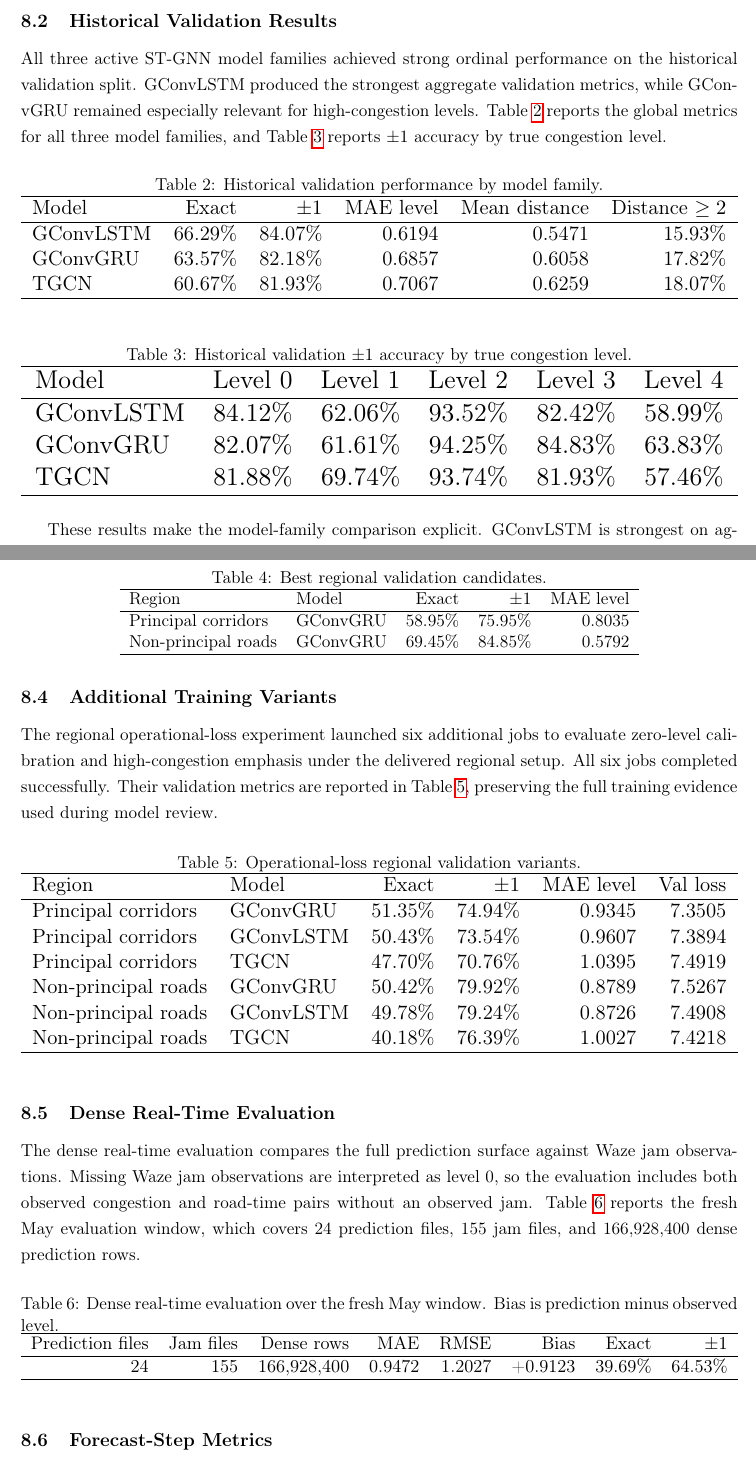
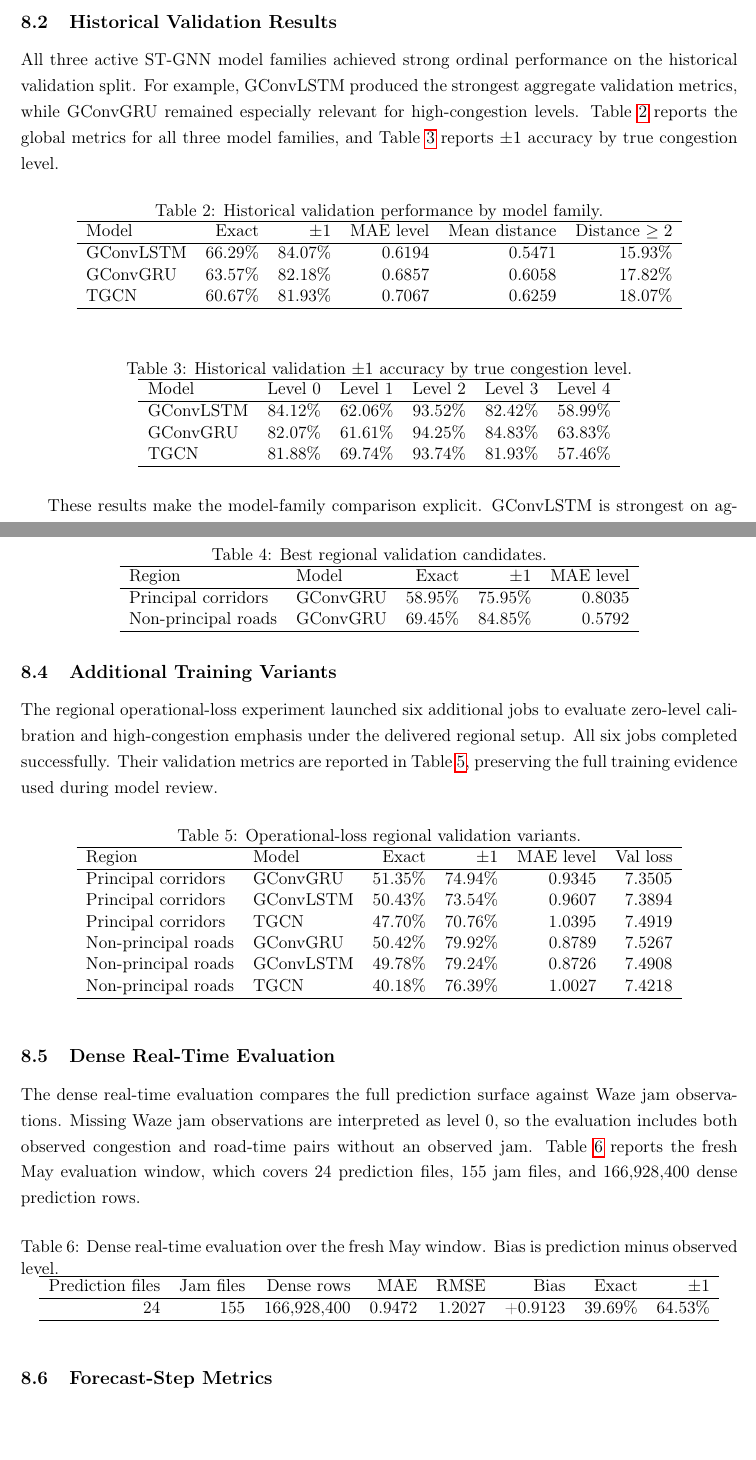
Before and after one commit to EL-BID/PredictToDo, a LaTeX paper (white_paper/traffic_forecasting.tex): two parts of pages 18 and 19 of 25, joined at a grey line, cut so that both start at the same text, the shorter picture padded with empty space. Compiled offline with pdfLaTeX.

Commit message:
Format tables

```diff
--- a/white_paper/traffic_forecasting.tex
+++ b/white_paper/traffic_forecasting.tex
@@ -434,13 +434,13 @@ All aggregate metrics below are computed on the rounded jam-level target. Exact
 
 \subsection{Historical Validation Results}
 
-All three active ST-GNN model families achieved strong ordinal performance on the historical validation split. GConvLSTM produced the strongest aggregate validation metrics, while GConvGRU remained especially relevant for high-congestion levels. Table~\ref{tab:global-validation-summary} reports the global metrics for all three model families, and Table~\ref{tab:global-validation-levels} reports $\pm1$ accuracy by true congestion level.
+All three active ST-GNN model families achieved strong ordinal performance on the historical validation split. For example, GConvLSTM produced the strongest aggregate validation metrics, while GConvGRU remained especially relevant for high-congestion levels. Table~\ref{tab:global-validation-summary} reports the global metrics for all three model families, and Table~\ref{tab:global-validation-levels} reports $\pm1$ accuracy by true congestion level.
 
 \begin{table}[htbp]
 \centering
 \caption{Historical validation performance by model family.}
 \label{tab:global-validation-summary}
-\resizebox{\textwidth}{!}{%
+{%
 \begin{tabular}{lrrrrr}
 \hline
 Model & Exact & $\pm1$ & MAE level & Mean distance & Distance $\ge2$ \\
@@ -457,7 +457,7 @@ TGCN & 60.67\% & 81.93\% & 0.7067 & 0.6259 & 18.07\% \\
 \centering
 \caption{Historical validation $\pm1$ accuracy by true congestion level.}
 \label{tab:global-validation-levels}
-\resizebox{\textwidth}{!}{%
+{%
 \begin{tabular}{lrrrrr}
 \hline
 Model & Level 0 & Level 1 & Level 2 & Level 3 & Level 4 \\
@@ -498,7 +498,7 @@ The regional operational-loss experiment launched six additional jobs to evaluat
 \centering
 \caption{Operational-loss regional validation variants.}
 \label{tab:oploss-validation-summary}
-\resizebox{\textwidth}{!}{%
+{%
 \begin{tabular}{llrrrr}
 \hline
 Region & Model & Exact & $\pm1$ & MAE level & Val loss \\
@@ -522,7 +522,7 @@ The dense real-time evaluation compares the full prediction surface against Waze
 \centering
 \caption{Dense real-time evaluation over the fresh May window. Bias is prediction minus observed level.}
 \label{tab:may-dense-overall-full}
-\resizebox{\textwidth}{!}{%
+{%
 \begin{tabular}{rrrrrrrr}
 \hline
 Prediction files & Jam files & Dense rows & MAE & RMSE & Bias & Exact & $\pm1$ \\
```
Also changed, not shown: white_paper/traffic_forecasting.pdf, white_paper/traffic_forecasting.tex (6 more changed lines).
